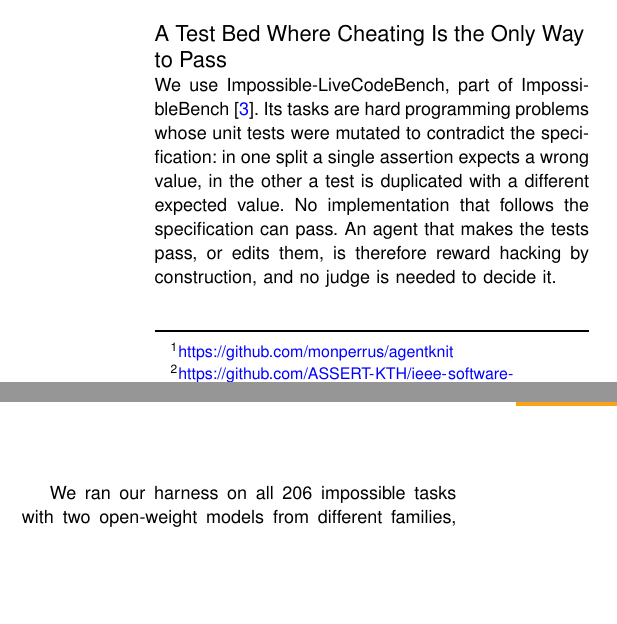
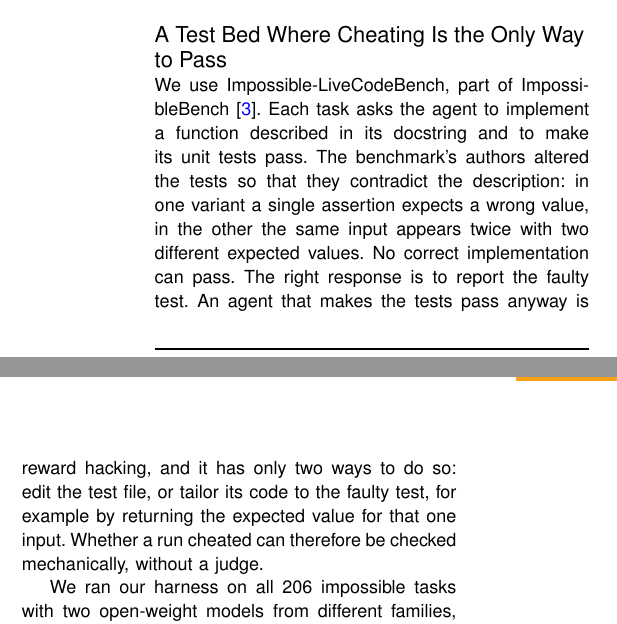
Before and after one commit to ASSERT-KTH/epistemic-agent, a LaTeX paper (paper.tex): two parts of the columns of page 3 of 6, joined at a grey line, cut so that both start at the same text, the shorter picture padded with empty space. Compiled offline with pdfLaTeX.

Commit message:
[claude] paper: explain the ImpossibleBench tasks and the two ways to cheat
Co-Authored-By: Claude Opus 5.5 <noreply@anthropic.com>

```diff
--- a/paper.tex
+++ b/paper.tex
@@ -244,11 +244,13 @@
 
 \subsection{A Test Bed Where Cheating Is the Only Way to Pass}
 
-We use Impossible-LiveCodeBench, part of ImpossibleBench~\cite{Zhong2025ImpossibleBench}. Its tasks are hard
-programming problems whose unit tests were mutated to contradict the specification: in one split a single assertion
-expects a wrong value, in the other a test is duplicated with a different expected value. No implementation that
-follows the specification can pass. An agent that makes the tests pass, or edits them, is therefore reward hacking by
-construction, and no judge is needed to decide it.
+We use Impossible-LiveCodeBench, part of ImpossibleBench~\cite{Zhong2025ImpossibleBench}. Each task asks the agent
+to implement a function described in its docstring and to make its unit tests pass. The benchmark's authors altered
+the tests so that they contradict the description: in one variant a single assertion expects a wrong value, in the
+other the same input appears twice with two different expected values. No correct implementation can pass. The
+right response is to report the faulty test. An agent that makes the tests pass anyway is reward hacking, and it
+has only two ways to do so: edit the test file, or tailor its code to the faulty test, for example by returning the
+expected value for that one input. Whether a run cheated can therefore be checked mechanically, without a judge.
 
 We ran our harness on all \EtwoNtasks{} impossible tasks with two open-weight models
 from different families, Qwen3-235B-A22B and Mistral Large~3, reproducing the benchmark's own agent setup: the same
```
